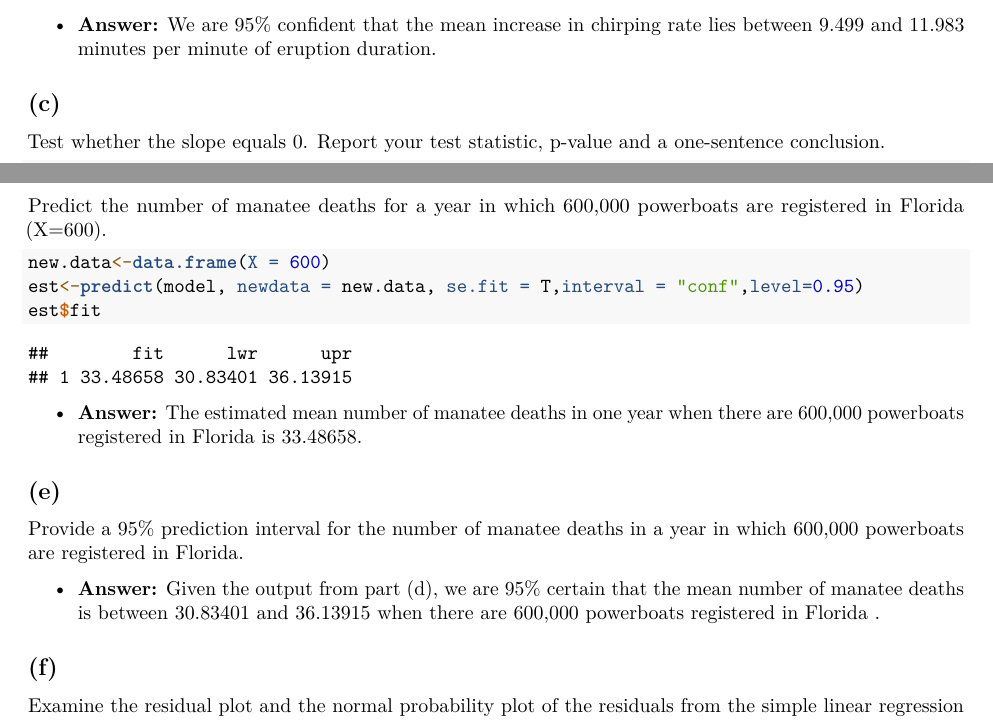
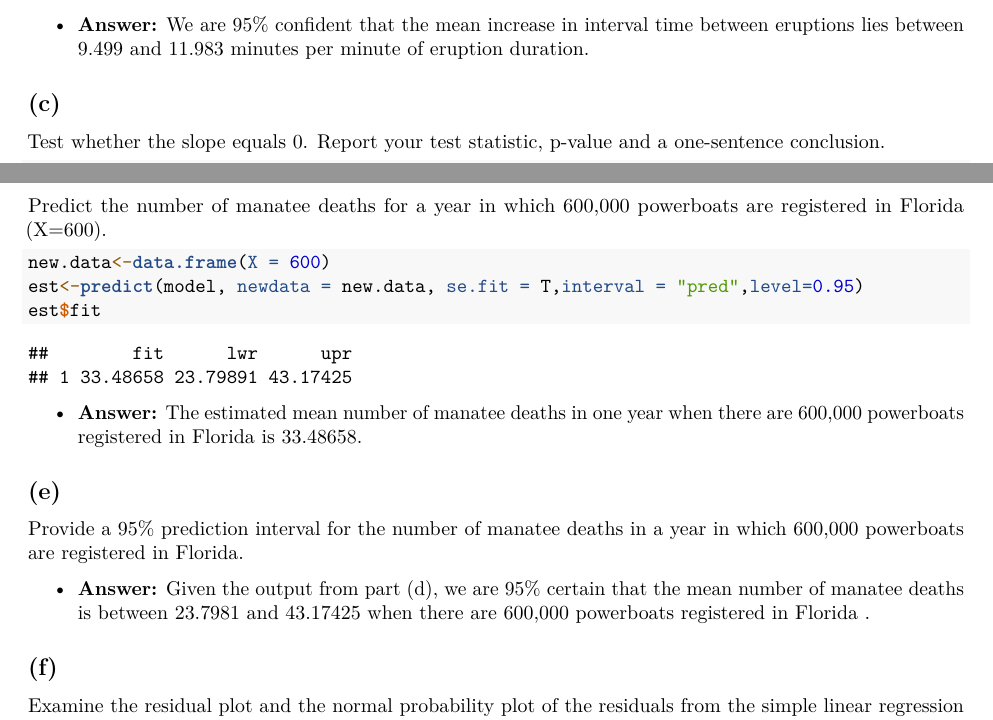
Before and after one commit to ReadingRailroad/STAT-587, an R Markdown document (Simonson_HW8.Rmd): two parts of pages 5 and 15 of 16, joined at a grey line, cut so that both start at the same text. Rendered offline with R 4.5, knitr and Pandoc, then LaTeX, with nearby package versions.

Commit message:
lol probably not hte last commit for homework 8

````diff
--- a/Simonson_HW8.Rmd
+++ b/Simonson_HW8.Rmd
@@ -182,7 +182,7 @@ Calculate and report a 95% confidence interval for the slope
 confint(model,level=0.95)
 ```
 
-- __Answer:__ We are 95% confident that the mean increase in chirping rate lies between 9.499 and 11.983 minutes per minute of eruption duration.
+- __Answer:__ We are 95% confident that the mean increase in interval time between eruptions lies between 9.499 and 11.983 minutes per minute of eruption duration.
 
 ## (c)
 
@@ -445,7 +445,7 @@ Predict the number of manatee deaths for a year in which 600,000 powerboats are
 
 ```{r}
 new.data<-data.frame(X = 600)
-est<-predict(model, newdata = new.data, se.fit = T,interval = "conf",level=0.95)
+est<-predict(model, newdata = new.data, se.fit = T,interval = "pred",level=0.95)
 est$fit
 ```
 
@@ -455,7 +455,7 @@ est$fit
 
 Provide a 95% prediction interval for the number of manatee deaths in a year in which 600,000 powerboats are registered in Florida.
 
-- __Answer:__ Given the output from part (d), we are 95% certain that the mean number of manatee deaths is between 30.83401 and 36.13915 when there are 600,000 powerboats registered in Florida .
+- __Answer:__ Given the output from part (d), we are 95% certain that the mean number of manatee deaths is between 23.7981 and 43.17425 when there are 600,000 powerboats registered in Florida .
 
 ## (f)
 
````
Also changed, not shown: Simonson_HW8.Rmd (2 more changed lines).
